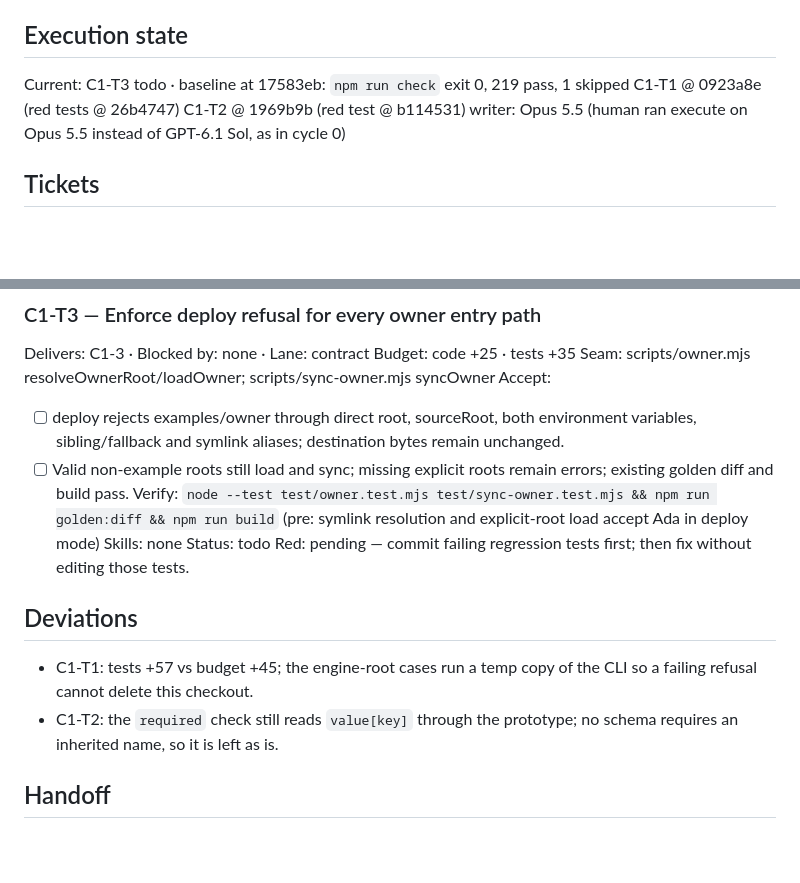
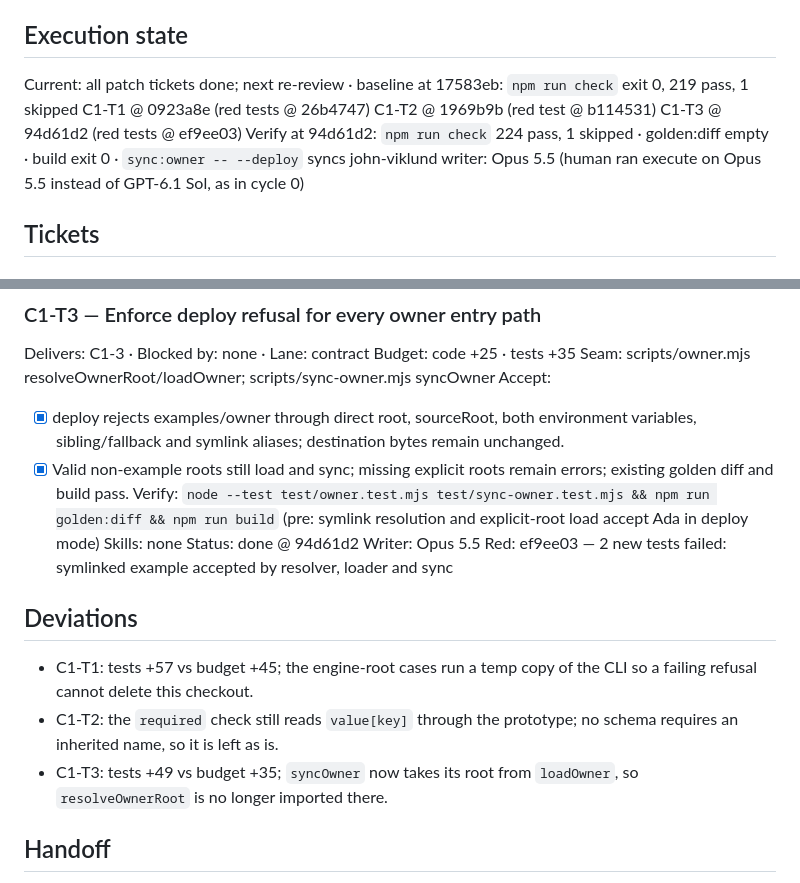
Before and after one commit to johnviklund/agent-cv, a Markdown page: .workflow/forkable-owner-loader/patch_plan.md, 2 parts joined by grey strips. Rendered like a GitHub page; blank space fills up the shorter version.

Commit message:
workflow: forkable-owner-loader C1-T3 done; patch cycle 1 executed
Co-Authored-By: Claude Opus 5.5 <noreply@anthropic.com>

```diff
--- a/.workflow/forkable-owner-loader/patch_plan.md
+++ b/.workflow/forkable-owner-loader/patch_plan.md
@@ -5,9 +5,11 @@ Inputs: review.md @ 17687d3
 Status: complete
 
 ## Execution state
-Current: C1-T3 todo · baseline at 17583eb: `npm run check` exit 0, 219 pass, 1 skipped
+Current: all patch tickets done; next re-review · baseline at 17583eb: `npm run check` exit 0, 219 pass, 1 skipped
 C1-T1 @ 0923a8e (red tests @ 26b4747)
 C1-T2 @ 1969b9b (red test @ b114531)
+C1-T3 @ 94d61d2 (red tests @ ef9ee03)
+Verify at 94d61d2: `npm run check` 224 pass, 1 skipped · golden:diff empty · build exit 0 · `sync:owner -- --deploy` syncs john-viklund
 writer: Opus 5.5 (human ran execute on Opus 5.5 instead of GPT-6.1 Sol, as in cycle 0)
 
 ## Tickets
@@ -43,16 +45,18 @@ Delivers: C1-3 · Blocked by: none · Lane: contract
 Budget: code +25 · tests +35
 Seam: scripts/owner.mjs resolveOwnerRoot/loadOwner; scripts/sync-owner.mjs syncOwner
 Accept:
-- [ ] deploy rejects examples/owner through direct root, sourceRoot, both environment variables, sibling/fallback and symlink aliases; destination bytes remain unchanged.
-- [ ] Valid non-example roots still load and sync; missing explicit roots remain errors; existing golden diff and build pass.
+- [x] deploy rejects examples/owner through direct root, sourceRoot, both environment variables, sibling/fallback and symlink aliases; destination bytes remain unchanged.
+- [x] Valid non-example roots still load and sync; missing explicit roots remain errors; existing golden diff and build pass.
 Verify: `node --test test/owner.test.mjs test/sync-owner.test.mjs && npm run golden:diff && npm run build` (pre: symlink resolution and explicit-root load accept Ada in deploy mode)
 Skills: none
-Status: todo
-Red: pending — commit failing regression tests first; then fix without editing those tests.
+Status: done @ 94d61d2
+Writer: Opus 5.5
+Red: ef9ee03 — 2 new tests failed: symlinked example accepted by resolver, loader and sync
 
 ## Deviations
 - C1-T1: tests +57 vs budget +45; the engine-root cases run a temp copy of the CLI so a failing refusal cannot delete this checkout.
 - C1-T2: the `required` check still reads `value[key]` through the prototype; no schema requires an inherited name, so it is left as is.
+- C1-T3: tests +49 vs budget +35; `syncOwner` now takes its root from `loadOwner`, so `resolveOwnerRoot` is no longer imported there.
 
 ## Handoff
 Fixes stay on feat/forkable-owner-loader per the approved plan; one PR at the end. C1-T1 is P0 and uses the heavy executor at high effort; C1-T2/C1-T3 are contract fixes at the same seat and effort. No public claims or deployment authorized by this review.
```
Also changed, not shown: .workflow/forkable-owner-loader/plan.md (+1 -0 lines).
